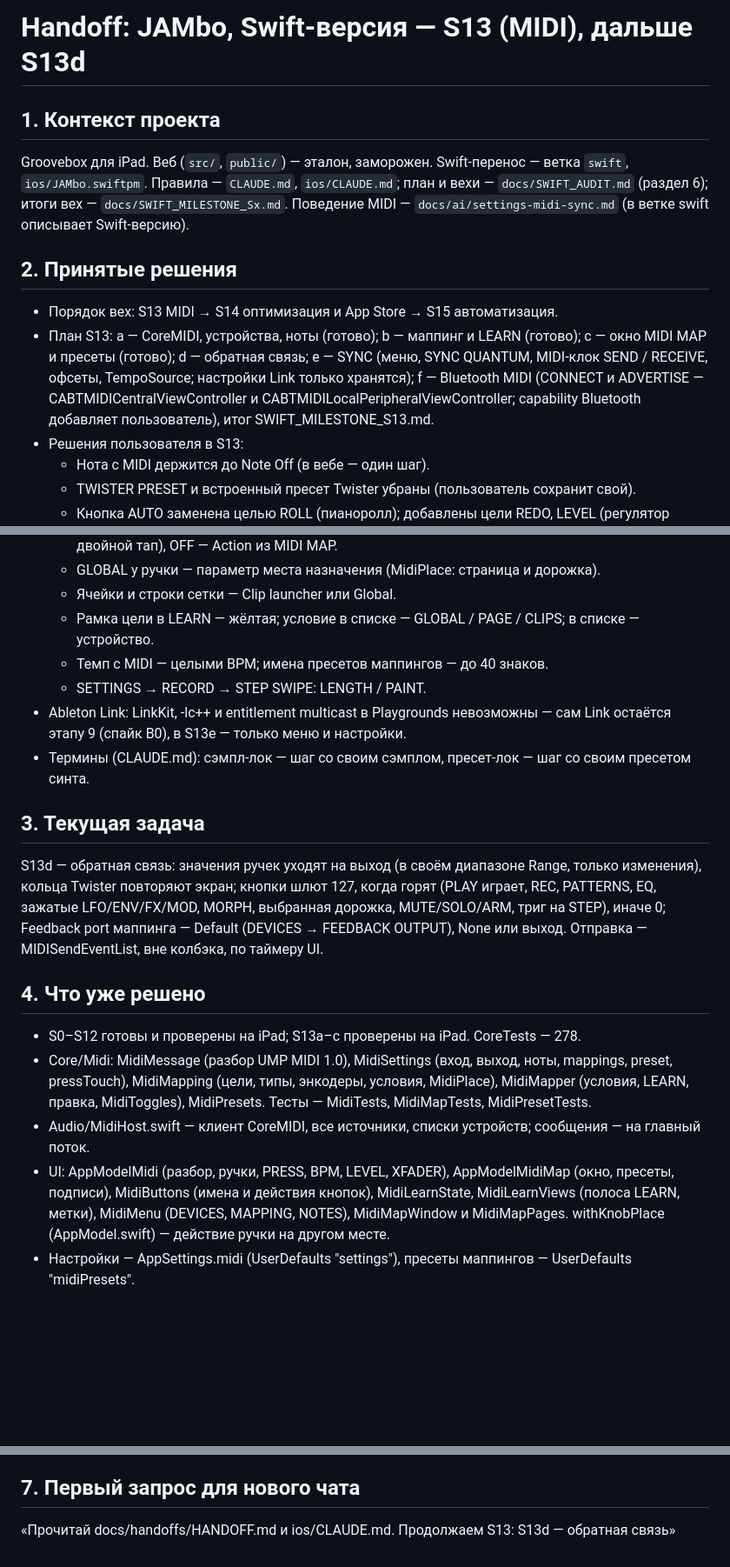
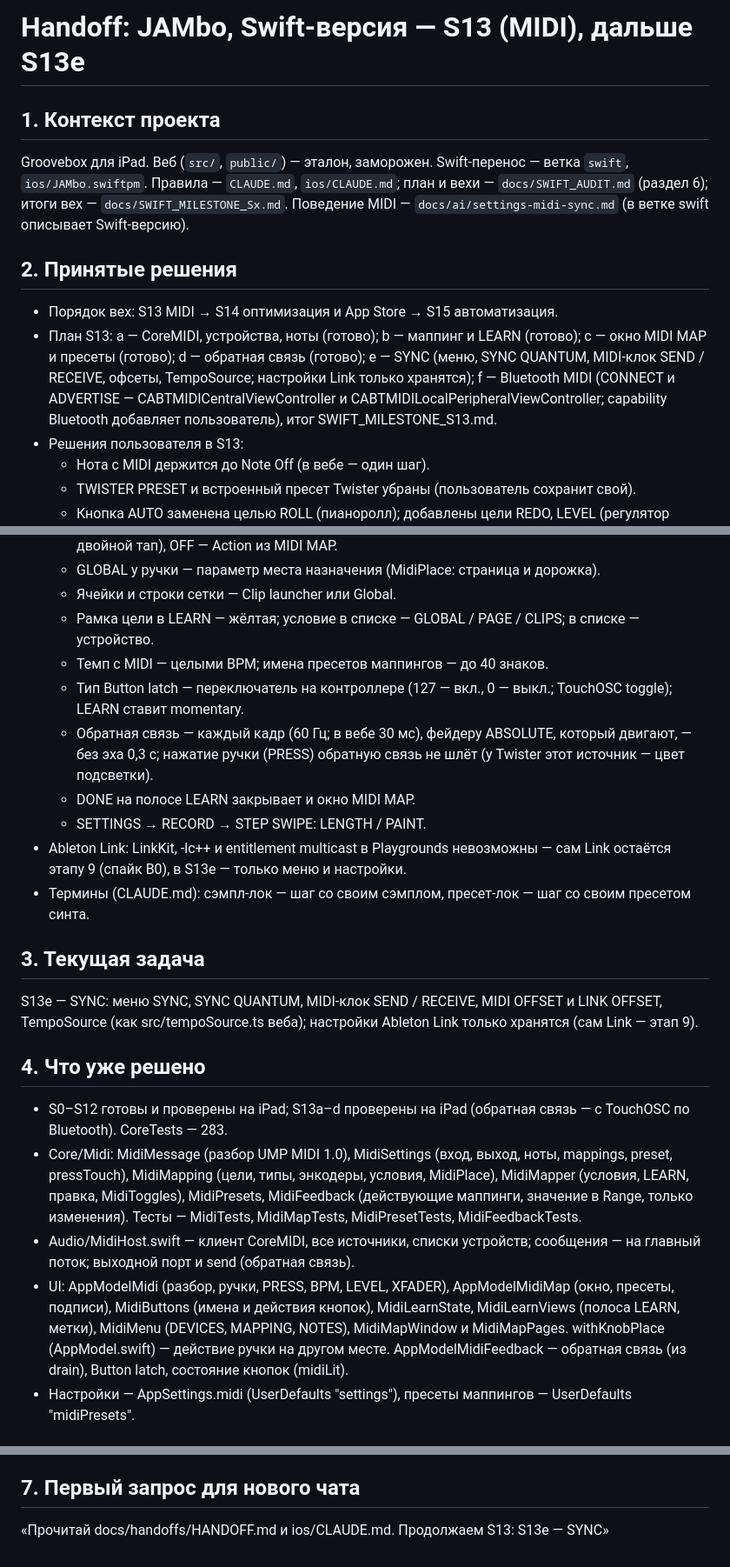
Before and after one commit to djPtrvch/JAMbo, a Markdown page: docs/handoffs/HANDOFF.md, 3 parts joined by grey strips. Shown at 87% size. Drawn GitHub-style; blank space fills up the shorter version.

Commit message:
docs: S13d — обратная связь, Button latch, DONE; HANDOFF — дальше S13e
Co-Authored-By: Claude Opus 5.5 <noreply@anthropic.com>
Claude-Session: https://claude.ai/code/session_01389q7TZRwxAQ6XscjwVFaL

```diff
--- a/docs/handoffs/HANDOFF.md
+++ b/docs/handoffs/HANDOFF.md
@@ -1,11 +1,11 @@
-# Handoff: JAMbo, Swift-версия — S13 (MIDI), дальше S13d
+# Handoff: JAMbo, Swift-версия — S13 (MIDI), дальше S13e
 
 ## 1. Контекст проекта
 Groovebox для iPad. Веб (`src/`, `public/`) — эталон, заморожен. Swift-перенос — ветка `swift`, `ios/JAMbo.swiftpm`. Правила — `CLAUDE.md`, `ios/CLAUDE.md`; план и вехи — `docs/SWIFT_AUDIT.md` (раздел 6); итоги вех — `docs/SWIFT_MILESTONE_Sx.md`. Поведение MIDI — `docs/ai/settings-midi-sync.md` (в ветке swift описывает Swift-версию).
 
 ## 2. Принятые решения
 - Порядок вех: S13 MIDI → S14 оптимизация и App Store → S15 автоматизация.
-- План S13: a — CoreMIDI, устройства, ноты (готово); b — маппинг и LEARN (готово); c — окно MIDI MAP и пресеты (готово); d — обратная связь; e — SYNC (меню, SYNC QUANTUM, MIDI-клок SEND / RECEIVE, офсеты, TempoSource; настройки Link только хранятся); f — Bluetooth MIDI (CONNECT и ADVERTISE — CABTMIDICentralViewController и CABTMIDILocalPeripheralViewController; capability Bluetooth добавляет пользователь), итог SWIFT_MILESTONE_S13.md.
+- План S13: a — CoreMIDI, устройства, ноты (готово); b — маппинг и LEARN (готово); c — окно MIDI MAP и пресеты (готово); d — обратная связь (готово); e — SYNC (меню, SYNC QUANTUM, MIDI-клок SEND / RECEIVE, офсеты, TempoSource; настройки Link только хранятся); f — Bluetooth MIDI (CONNECT и ADVERTISE — CABTMIDICentralViewController и CABTMIDILocalPeripheralViewController; capability Bluetooth добавляет пользователь), итог SWIFT_MILESTONE_S13.md.
 - Решения пользователя в S13:
   - Нота с MIDI держится до Note Off (в вебе — один шаг).
   - TWISTER PRESET и встроенный пресет Twister убраны (пользователь сохранит свой).
@@ -15,18 +15,21 @@ Groovebox для iPad. Веб (`src/`, `public/`) — эталон, заморо
   - Ячейки и строки сетки — Clip launcher или Global.
   - Рамка цели в LEARN — жёлтая; условие в списке — GLOBAL / PAGE / CLIPS; в списке — устройство.
   - Темп с MIDI — целыми BPM; имена пресетов маппингов — до 40 знаков.
+  - Тип Button latch — переключатель на контроллере (127 — вкл., 0 — выкл.; TouchOSC toggle); LEARN ставит momentary.
+  - Обратная связь — каждый кадр (60 Гц; в вебе 30 мс), фейдеру ABSOLUTE, который двигают, — без эха 0,3 с; нажатие ручки (PRESS) обратную связь не шлёт (у Twister этот источник — цвет подсветки).
+  - DONE на полосе LEARN закрывает и окно MIDI MAP.
   - SETTINGS → RECORD → STEP SWIPE: LENGTH / PAINT.
 - Ableton Link: LinkKit, -lc++ и entitlement multicast в Playgrounds невозможны — сам Link остаётся этапу 9 (спайк B0), в S13e — только меню и настройки.
 - Термины (CLAUDE.md): сэмпл-лок — шаг со своим сэмплом, пресет-лок — шаг со своим пресетом синта.
 
 ## 3. Текущая задача
-S13d — обратная связь: значения ручек уходят на выход (в своём диапазоне Range, только изменения), кольца Twister повторяют экран; кнопки шлют 127, когда горят (PLAY играет, REC, PATTERNS, EQ, зажатые LFO/ENV/FX/MOD, MORPH, выбранная дорожка, MUTE/SOLO/ARM, триг на STEP), иначе 0; Feedback port маппинга — Default (DEVICES → FEEDBACK OUTPUT), None или выход. Отправка — MIDISendEventList, вне колбэка, по таймеру UI.
+S13e — SYNC: меню SYNC, SYNC QUANTUM, MIDI-клок SEND / RECEIVE, MIDI OFFSET и LINK OFFSET, TempoSource (как src/tempoSource.ts веба); настройки Ableton Link только хранятся (сам Link — этап 9).
 
 ## 4. Что уже решено
-- S0–S12 готовы и проверены на iPad; S13a–c проверены на iPad. CoreTests — 278.
-- Core/Midi: MidiMessage (разбор UMP MIDI 1.0), MidiSettings (вход, выход, ноты, mappings, preset, pressTouch), MidiMapping (цели, типы, энкодеры, условия, MidiPlace), MidiMapper (условия, LEARN, правка, MidiToggles), MidiPresets. Тесты — MidiTests, MidiMapTests, MidiPresetTests.
-- Audio/MidiHost.swift — клиент CoreMIDI, все источники, списки устройств; сообщения — на главный поток.
-- UI: AppModelMidi (разбор, ручки, PRESS, BPM, LEVEL, XFADER), AppModelMidiMap (окно, пресеты, подписи), MidiButtons (имена и действия кнопок), MidiLearnState, MidiLearnViews (полоса LEARN, метки), MidiMenu (DEVICES, MAPPING, NOTES), MidiMapWindow и MidiMapPages. withKnobPlace (AppModel.swift) — действие ручки на другом месте.
+- S0–S12 готовы и проверены на iPad; S13a–d проверены на iPad (обратная связь — с TouchOSC по Bluetooth). CoreTests — 283.
+- Core/Midi: MidiMessage (разбор UMP MIDI 1.0), MidiSettings (вход, выход, ноты, mappings, preset, pressTouch), MidiMapping (цели, типы, энкодеры, условия, MidiPlace), MidiMapper (условия, LEARN, правка, MidiToggles), MidiPresets, MidiFeedback (действующие маппинги, значение в Range, только изменения). Тесты — MidiTests, MidiMapTests, MidiPresetTests, MidiFeedbackTests.
+- Audio/MidiHost.swift — клиент CoreMIDI, все источники, списки устройств; сообщения — на главный поток; выходной порт и send (обратная связь).
+- UI: AppModelMidi (разбор, ручки, PRESS, BPM, LEVEL, XFADER), AppModelMidiMap (окно, пресеты, подписи), MidiButtons (имена и действия кнопок), MidiLearnState, MidiLearnViews (полоса LEARN, метки), MidiMenu (DEVICES, MAPPING, NOTES), MidiMapWindow и MidiMapPages. withKnobPlace (AppModel.swift) — действие ручки на другом месте. AppModelMidiFeedback — обратная связь (из drain), Button latch, состояние кнопок (midiLit).
 - Настройки — AppSettings.midi (UserDefaults "settings"), пресеты маппингов — UserDefaults "midiPresets".
 
 ## 5. Что осталось решить
@@ -53,4 +56,4 @@ S13d — обратная связь: значения ручек уходят
 - Звуковые ошибки (щелчки) — воспроизводить сценой пользователя в тесте Core и мерить; при сомнении — стенд-страница с AudioWorklet (как SUB Bench в S12).
 
 ## 7. Первый запрос для нового чата
-«Прочитай docs/handoffs/HANDOFF.md и ios/CLAUDE.md. Продолжаем S13: S13d — обратная связь»
+«Прочитай docs/handoffs/HANDOFF.md и ios/CLAUDE.md. Продолжаем S13: S13e — SYNC»
```
Also changed, not shown: docs/ai/settings-midi-sync.md (+2 -2 lines).
